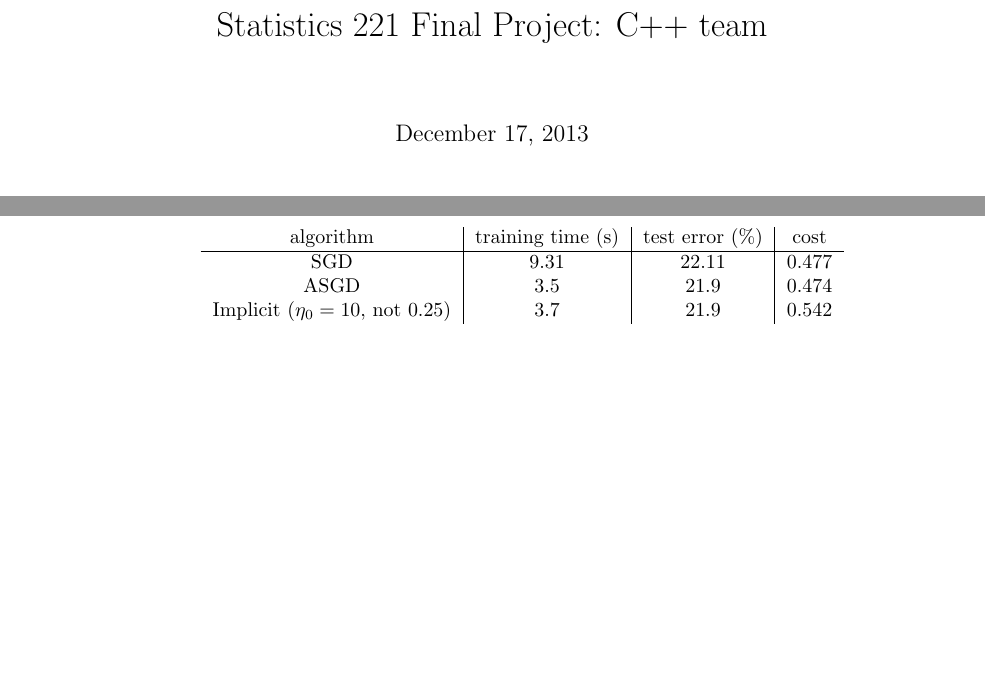
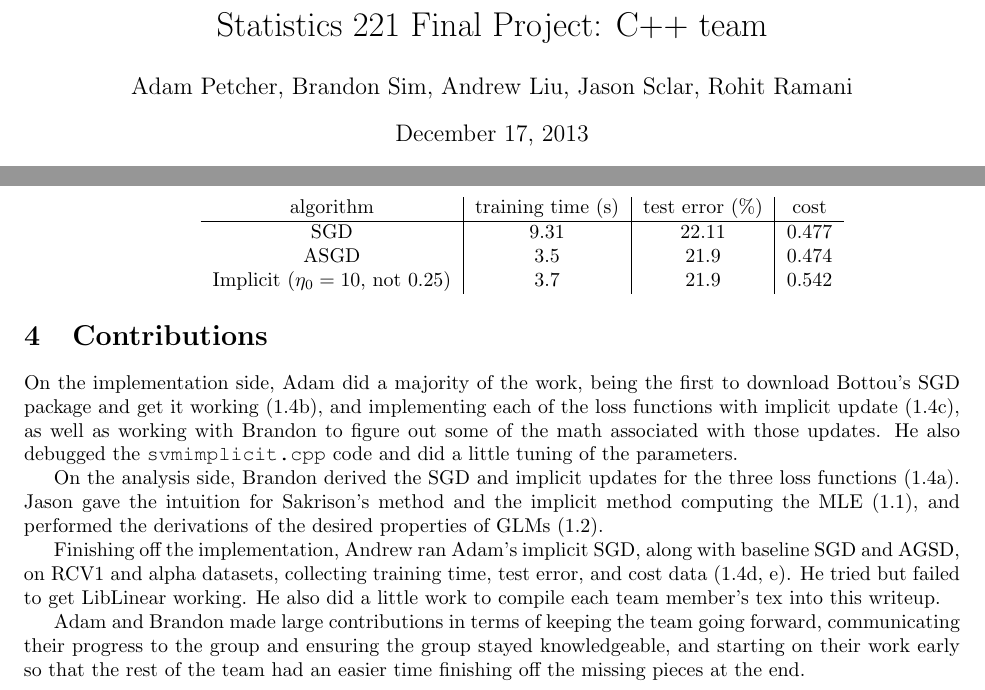
Before and after one commit to abliu/stat221final, a LaTeX document (tex/writeup.tex): two parts of pages 1 and 7 of 7, joined at a grey line, cut so that both start at the same text, the shorter picture padded with empty space. Compiled offline with pdfLaTeX.

Commit message:
Added contributions

```diff
--- a/tex/writeup.tex
+++ b/tex/writeup.tex
@@ -8,6 +8,7 @@
 \newcommand{\var}{\mathop{\mathrm{Var}}}
 
 \title{Statistics 221 Final Project: C++ team}
+\author{Adam Petcher, Brandon Sim, Andrew Liu, Jason Sclar, Rohit Ramani}
 \begin{document}
 \maketitle
 
@@ -297,4 +298,13 @@ Implicit SGD here was improved by using default $\lambda = 10^{-5}$ (whereas SGD
 \end{enumerate}
 \end{enumerate}
 
+\section{Contributions}
+On the implementation side, Adam did a majority of the work, being the first to download Bottou's SGD package and get it working (1.4b), and implementing each of the loss functions with implicit update (1.4c), as well as working with Brandon to figure out some of the math associated with those updates. He also debugged the \texttt{svmimplicit.cpp} code and did a little tuning of the parameters.
+
+On the analysis side, Brandon derived the SGD and implicit updates for the three loss functions (1.4a). Jason gave the intuition for Sakrison's method and the implicit method computing the MLE (1.1), and performed the derivations of the desired properties of GLMs (1.2).
+
+Finishing off the implementation, Andrew ran Adam's implicit SGD, along with baseline SGD and AGSD, on RCV1 and alpha datasets, collecting training time, test error, and cost data (1.4d, e). He tried but failed to get LibLinear working. He also did a little work to compile each team member's tex into this writeup.
+
+Adam and Brandon made large contributions in terms of keeping the team going forward, communicating their progress to the group and ensuring the group stayed knowledgeable, and starting on their work early so that the rest of the team had an easier time finishing off the missing pieces at the end.
+
 \end{document}
```
